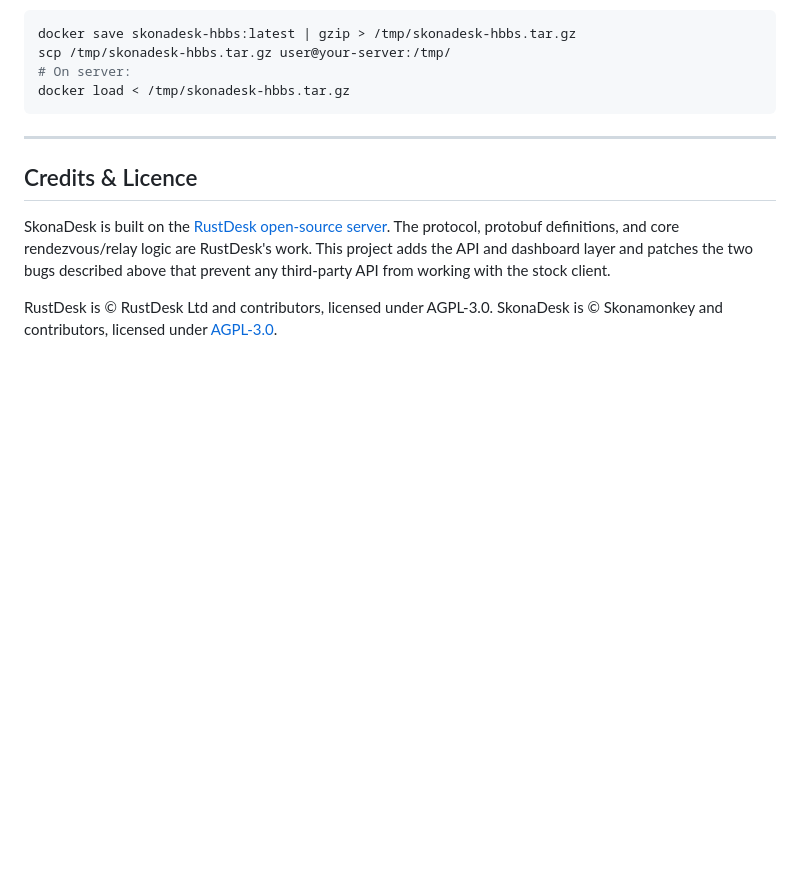
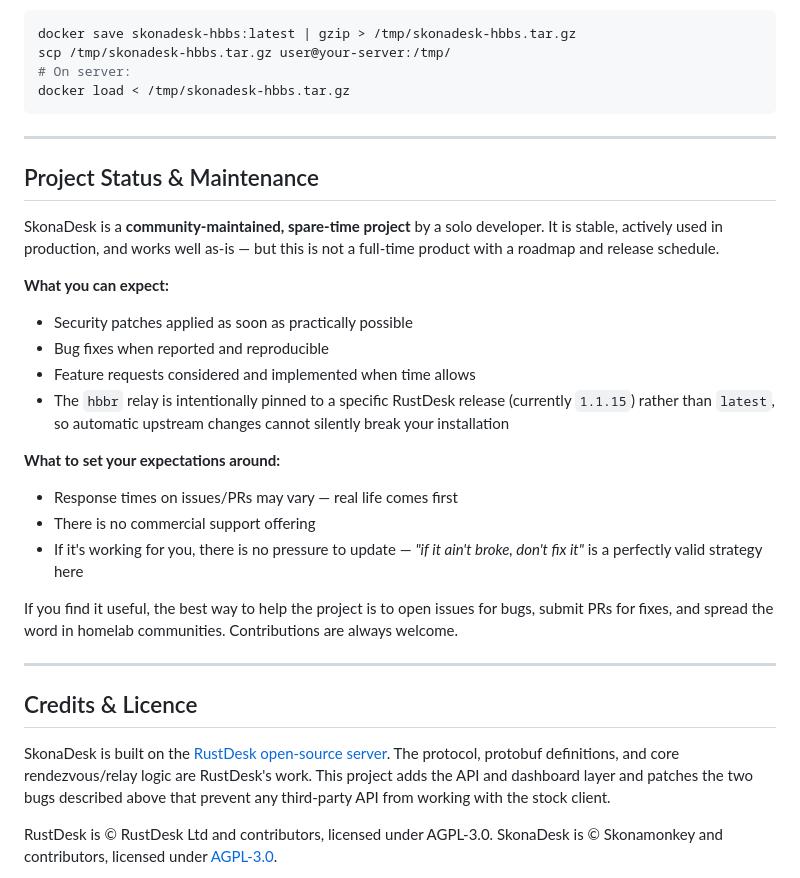
Before and after one commit to maisondasilva/skonadesk, a Markdown page: README.md, the part around the change. GitHub-like rendering; blank space fills up the shorter version.

Commit message:
docs: add project status and maintenance expectations section

```diff
--- a/README.md
+++ b/README.md
@@ -410,6 +410,25 @@ docker load < /tmp/skonadesk-hbbs.tar.gz
 
 ---
 
+## Project Status & Maintenance
+
+SkonaDesk is a **community-maintained, spare-time project** by a solo developer. It is stable, actively used in production, and works well as-is — but this is not a full-time product with a roadmap and release schedule.
+
+**What you can expect:**
+- Security patches applied as soon as practically possible
+- Bug fixes when reported and reproducible
+- Feature requests considered and implemented when time allows
+- The `hbbr` relay is intentionally pinned to a specific RustDesk release (currently `1.1.15`) rather than `latest`, so automatic upstream changes cannot silently break your installation
+
+**What to set your expectations around:**
+- Response times on issues/PRs may vary — real life comes first
+- There is no commercial support offering
+- If it's working for you, there is no pressure to update — *"if it ain't broke, don't fix it"* is a perfectly valid strategy here
+
+If you find it useful, the best way to help the project is to open issues for bugs, submit PRs for fixes, and spread the word in homelab communities. Contributions are always welcome.
+
+---
+
 ## Credits & Licence
 
 SkonaDesk is built on the [RustDesk open-source server](https://github.com/rustdesk/rustdesk-server). The protocol, protobuf definitions, and core rendezvous/relay logic are RustDesk's work. This project adds the API and dashboard layer and patches the two bugs described above that prevent any third-party API from working with the stock client.
```
